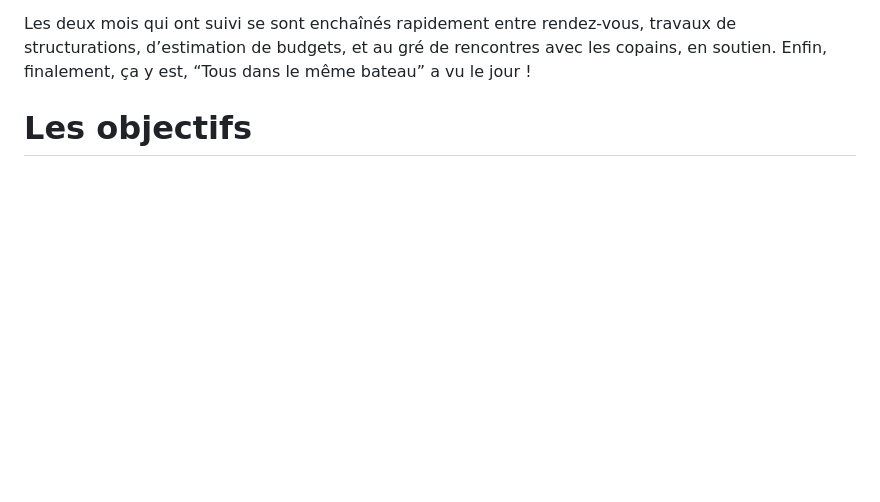
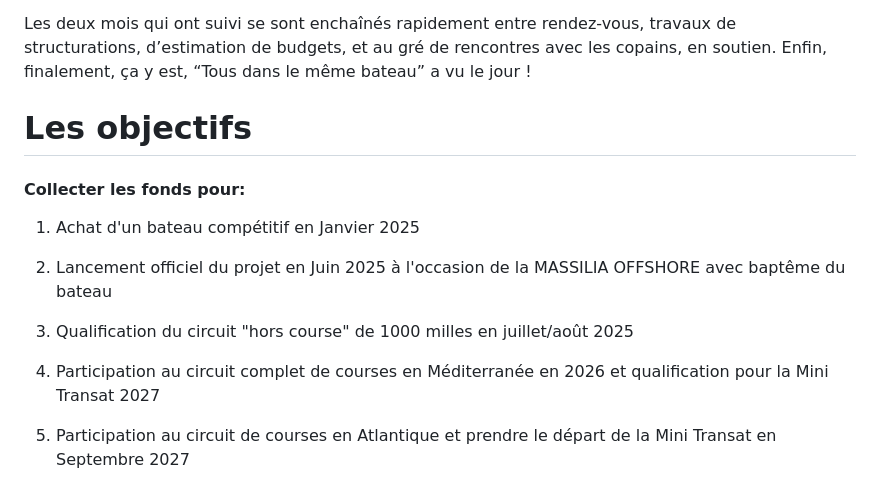
Before and after one commit to adipasquale/tousdanslememebateau, a Markdown page: content/projet.md, the part around the change. Rendered like a GitHub page; blank space fills up the shorter version.

Commit message:
Update content/projet.md (via Pages CMS)

```diff
--- a/content/projet.md
+++ b/content/projet.md
@@ -50,3 +50,15 @@ Des rêves naissent, de l’appréhension aussi. Je me dis que je ne serais pas
 Les deux mois qui ont suivi se sont enchaînés rapidement entre rendez-vous, travaux de structurations, d’estimation de budgets, et au gré de rencontres avec les copains, en soutien. Enfin, finalement, ça y est, “Tous dans le même bateau” a vu le jour !
 
 # Les objectifs
+
+#### Collecter les fonds pour:
+
+1.  Achat d'un bateau compétitif en Janvier 2025
+
+2.  Lancement officiel du projet en Juin 2025 à l'occasion de la MASSILIA OFFSHORE avec baptême du bateau
+
+3.  Qualification du circuit "hors course" de 1000 milles en juillet/août 2025
+
+4.  Participation au circuit complet de courses en Méditerranée en 2026 et qualification pour la Mini Transat 2027
+
+5.  Participation au circuit de courses en Atlantique et prendre le départ de la Mini Transat en Septembre 2027
```
